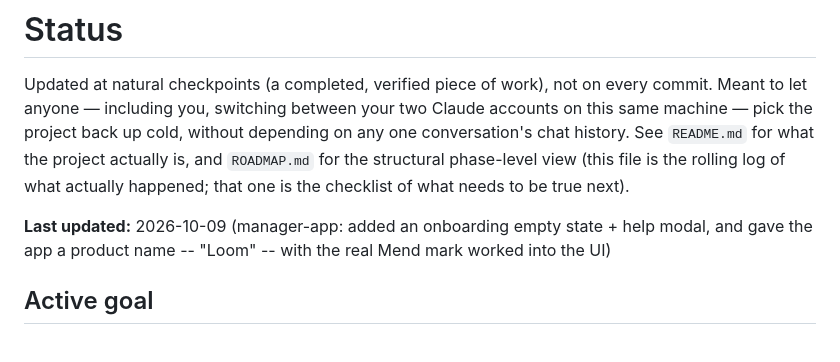
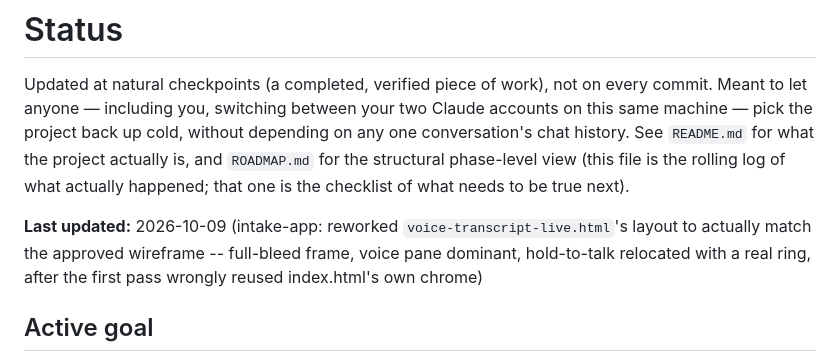
Before and after one commit to generallymatthew/mend, a Markdown page: STATUS.md, the part around one of its changes. Drawn GitHub-style.

Commit message:
STATUS.md: log the two voice-transcript-live.html correction rounds
The wireframe-rework and full-bleed-layout fixes landed in prior commits
without a STATUS.md update -- backfilling both into the existing entry so
the log actually covers the real back-and-forth, not just the first pass.

Co-Authored-By: Claude Sonnet 5 <noreply@anthropic.com>

```diff
--- a/STATUS.md
+++ b/STATUS.md
@@ -2,7 +2,7 @@
 
 Updated at natural checkpoints (a completed, verified piece of work), not on every commit. Meant to let anyone — including you, switching between your two Claude accounts on this same machine — pick the project back up cold, without depending on any one conversation's chat history. See `README.md` for what the project actually is, and `ROADMAP.md` for the structural phase-level view (this file is the rolling log of what actually happened; that one is the checklist of what needs to be true next).
 
-**Last updated:** 2026-10-09 (manager-app: added an onboarding empty state + help modal, and gave the app a product name -- "Loom" -- with the real Mend mark worked into the UI)
+**Last updated:** 2026-10-09 (intake-app: reworked `voice-transcript-live.html`'s layout to actually match the approved wireframe -- full-bleed frame, voice pane dominant, hold-to-talk relocated with a real ring, after the first pass wrongly reused index.html's own chrome)
 
 ## Active goal
 
```
Also changed, not shown: other parts of STATUS.md (+1 -0 lines).
